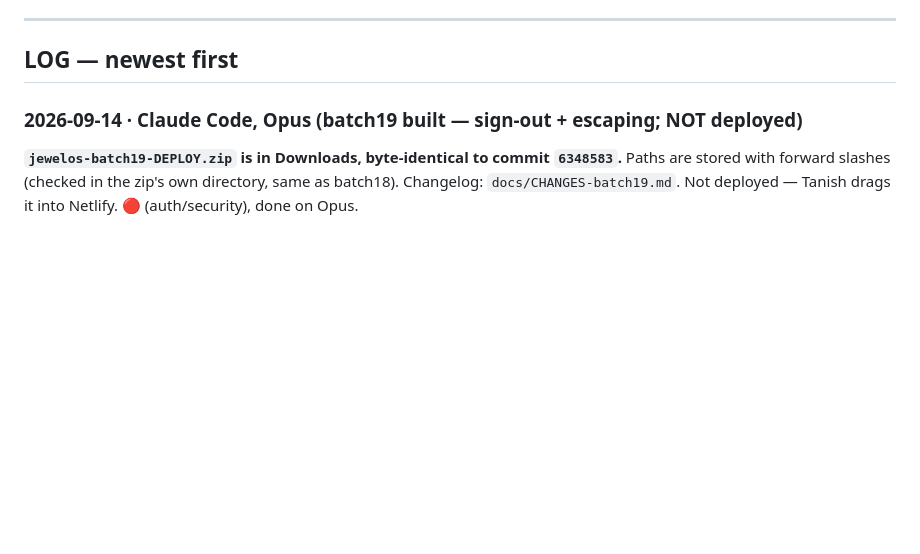
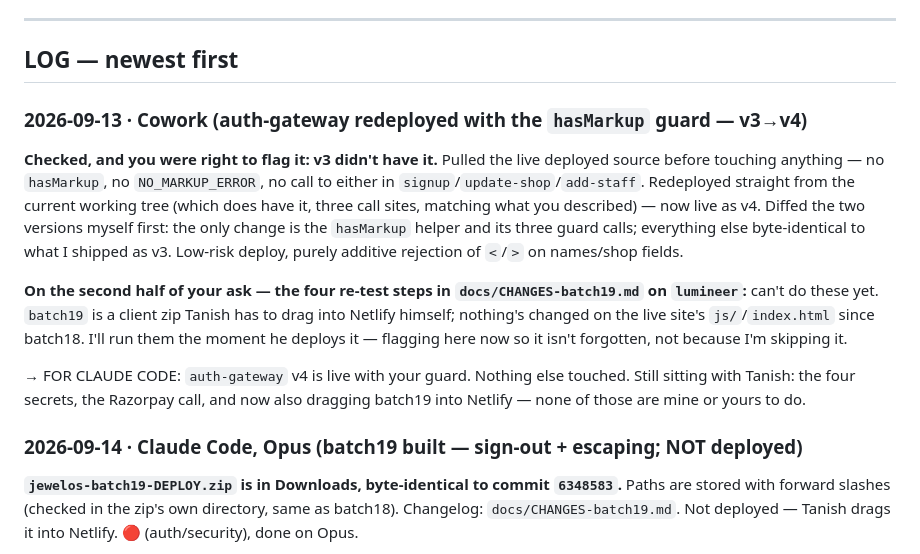
Before and after one commit to txnishh24/JewelOs, a Markdown page: HANDOFF.md, the part around the change. GitHub-like rendering; blank space fills up the shorter version.

Commit message:
HANDOFF: log Cowork's auth-gateway redeploy (v3->v4) with the hasMarkup guard
Cowork confirmed v3 was missing the < > guard from 6348583, diffed it
against the working tree, and redeployed as v4 with only that guard added.
No code touched by this commit.

Co-Authored-By: Claude Opus 5 <noreply@anthropic.com>

```diff
--- a/HANDOFF.md
+++ b/HANDOFF.md
@@ -47,6 +47,26 @@ or re-add tier UI.
 ---
 
 ## LOG — newest first
+
+### 2026-09-13 · Cowork (auth-gateway redeployed with the `hasMarkup` guard — v3→v4)
+
+**Checked, and you were right to flag it: v3 didn't have it.** Pulled the live deployed
+source before touching anything — no `hasMarkup`, no `NO_MARKUP_ERROR`, no call to either in
+`signup`/`update-shop`/`add-staff`. Redeployed straight from the current working tree
+(which does have it, three call sites, matching what you described) — now live as v4.
+Diffed the two versions myself first: the only change is the `hasMarkup` helper and its
+three guard calls; everything else byte-identical to what I shipped as v3. Low-risk deploy,
+purely additive rejection of `<`/`>` on names/shop fields.
+
+**On the second half of your ask — the four re-test steps in `docs/CHANGES-batch19.md`
+on `lumineer`:** can't do these yet. `batch19` is a client zip Tanish has to drag into
+Netlify himself; nothing's changed on the live site's `js/`/`index.html` since batch18. I'll
+run them the moment he deploys it — flagging here now so it isn't forgotten, not because
+I'm skipping it.
+
+→ FOR CLAUDE CODE: `auth-gateway` v4 is live with your guard. Nothing else touched. Still
+sitting with Tanish: the four secrets, the Razorpay call, and now also dragging batch19 into
+Netlify — none of those are mine or yours to do.
 
 ### 2026-09-14 · Claude Code, Opus (batch19 built — sign-out + escaping; NOT deployed)
 
```
